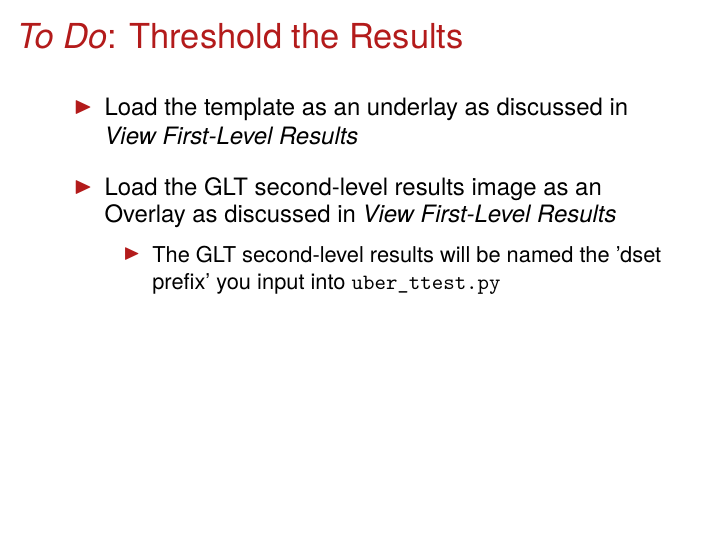
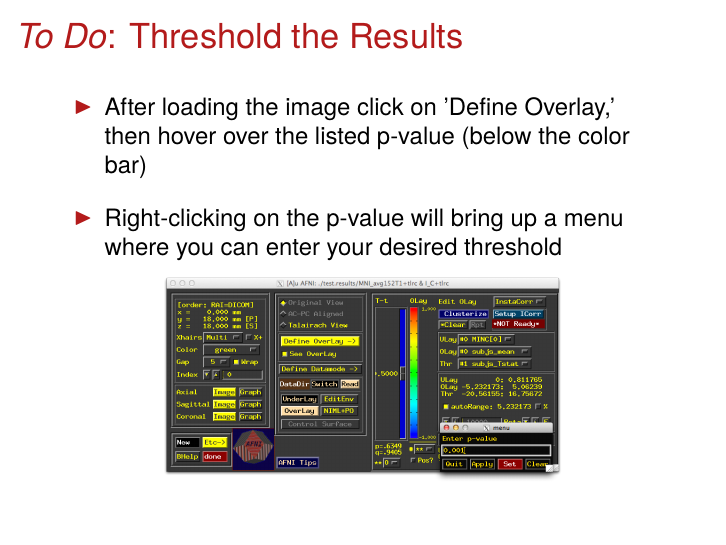
Before and after one commit to emdupre/hd4630_workshops, LaTeX slides (slides/hd4630-workshops-ii.tex): page 29 of 33 before the commit and page 29 of 32 after it. Compiled offline with XeLaTeX.

Commit message:
Remove duplicate slide in second workshop slideset

```diff
--- a/slides/hd4630-workshops-ii.tex
+++ b/slides/hd4630-workshops-ii.tex
@@ -487,20 +487,6 @@ and will allow us to estimate the \textbeta{}-matrix for each participant
 \vspace{10pt}
 \begin{itemize}
 \setlength\itemsep{1em}
-\item Load the template as an underlay as discussed in \textit{View First-Level Results}
-\item Load the GLT second-level results image as an Overlay as discussed in \textit{View First-Level Results}
-\vspace{4pt}
-\begin{itemize}
-\item The GLT second-level results will be named the 'dset prefix' you input into \texttt{uber\textunderscore{}ttest.py}
-\end{itemize}
-\end{itemize}
-\end{frame}
-
-% Slide
-\begin{frame}{\emph{To Do}: Threshold the Results, \textit{cont.}}
-\vspace{10pt}
-\begin{itemize}
-\setlength\itemsep{1em}
 \item After loading the image click on 'Define Overlay,' \\ then hover over the listed p-value (below the color bar)
 \item Right-clicking on the p-value will bring up a menu where you can enter your desired threshold
 \end{itemize}
```
Also changed, not shown: slides/hd4630-workshop-ii.pdf.
